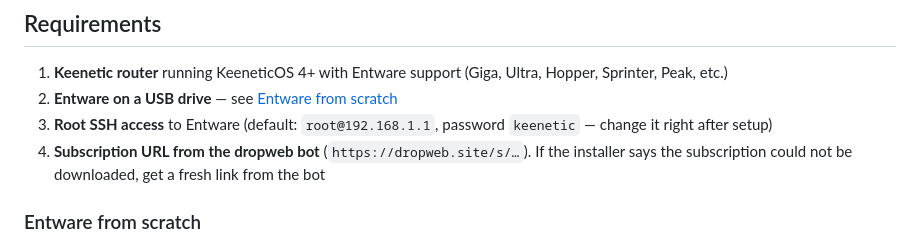
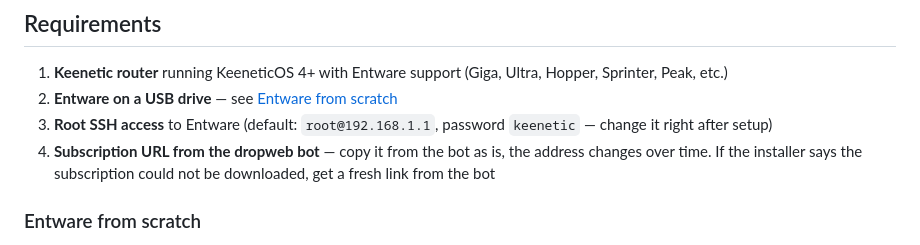
Before and after one commit to enkinvsh/dropweb-xkeen, a Markdown page: README_EN.md, the part around the change. Rendered like a GitHub page.

Commit message:
docs: subscription link comes from the bot as is, no hard-coded host

```diff
--- a/README_EN.md
+++ b/README_EN.md
@@ -21,7 +21,7 @@ A single script turns a Keenetic router with Entware into a **transparent VPN ro
 1. **Keenetic router** running KeeneticOS 4+ with Entware support (Giga, Ultra, Hopper, Sprinter, Peak, etc.)
 2. **Entware on a USB drive** — see [Entware from scratch](#entware-from-scratch)
 3. **Root SSH access** to Entware (default: `root@192.168.1.1`, password `keenetic` — change it right after setup)
-4. **Subscription URL from the dropweb bot** (`https://dropweb.site/s/…`). If the installer says the subscription could not be downloaded, get a fresh link from the bot
+4. **Subscription URL from the dropweb bot** — copy it from the bot as is, the address changes over time. If the installer says the subscription could not be downloaded, get a fresh link from the bot
 
 ### Entware from scratch
 
```
Also changed, not shown: README.md (+1 -1 lines).
